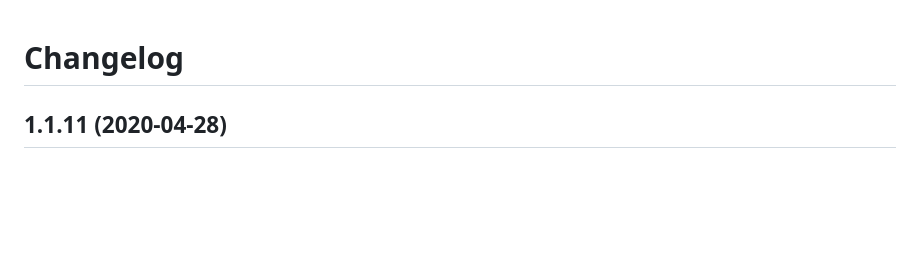
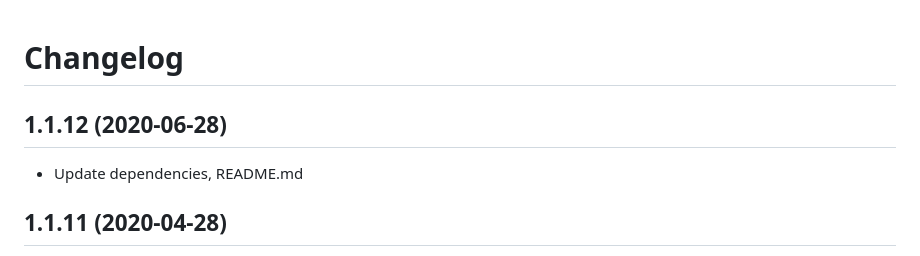
Before and after one commit to wdmg/yii2-services, a Markdown page: CHANGELOG.md, the part around the change. GitHub-like rendering; blank space fills up the shorter version.

```diff
--- a/CHANGELOG.md
+++ b/CHANGELOG.md
@@ -1,5 +1,8 @@
 Changelog
 =========
+
+## 1.1.12 (2020-06-28)
+ * Update dependencies, README.md
 
 ## 1.1.11 (2020-04-28)
  * Update README.md and dependencies
```
Also changed, not shown: README.md (+10 -3 lines), docs/images/yii2-services.png (added), 4 other files.
